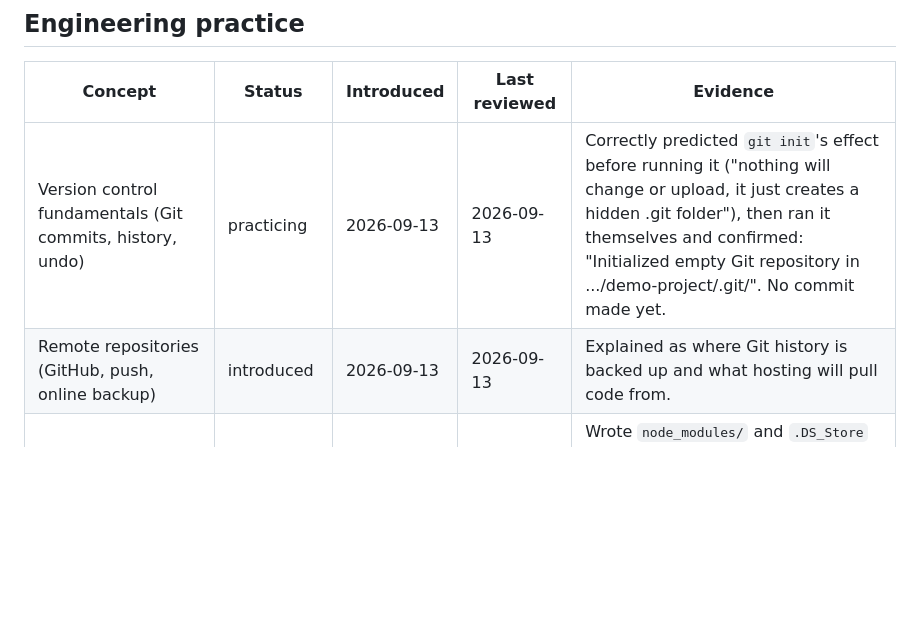
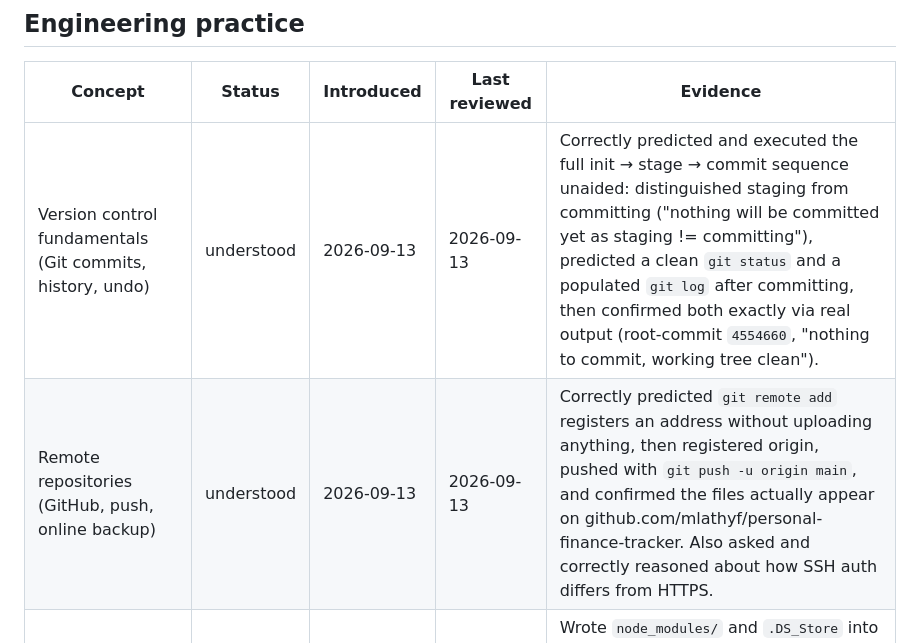
Before and after one commit to mlathyf/personal-finance-tracker, a Markdown page: learning/knowledge-graph.md, the part around the change. Rendered like a GitHub page; blank space fills up the shorter version.

Commit message:
Update learning docs: Section 1 tasks complete

```diff
--- a/learning/knowledge-graph.md
+++ b/learning/knowledge-graph.md
@@ -51,8 +51,8 @@ Quiz candidates are anything at **seed**, **introduced**, or **practicing** —
 
 | Concept | Status | Introduced | Last reviewed | Evidence |
 |---|---|---|---|---|
-| Version control fundamentals (Git commits, history, undo) | practicing | 2026-09-13 | 2026-09-13 | Correctly predicted `git init`'s effect before running it ("nothing will change or upload, it just creates a hidden .git folder"), then ran it themselves and confirmed: "Initialized empty Git repository in .../demo-project/.git/". No commit made yet. |
-| Remote repositories (GitHub, push, online backup) | introduced | 2026-09-13 | 2026-09-13 | Explained as where Git history is backed up and what hosting will pull code from. |
+| Version control fundamentals (Git commits, history, undo) | understood | 2026-09-13 | 2026-09-13 | Correctly predicted and executed the full init → stage → commit sequence unaided: distinguished staging from committing ("nothing will be committed yet as staging != committing"), predicted a clean `git status` and a populated `git log` after committing, then confirmed both exactly via real output (root-commit `4554660`, "nothing to commit, working tree clean"). |
+| Remote repositories (GitHub, push, online backup) | understood | 2026-09-13 | 2026-09-13 | Correctly predicted `git remote add` registers an address without uploading anything, then registered origin, pushed with `git push -u origin main`, and confirmed the files actually appear on github.com/mlathyf/personal-finance-tracker. Also asked and correctly reasoned about how SSH auth differs from HTTPS. |
 | `.gitignore` (what not to track) | understood | 2026-09-13 | 2026-09-13 | Wrote `node_modules/` and `.DS_Store` into the file correctly unaided, predicted `git status` would hide `node_modules` but still show `.gitignore` itself, then confirmed with real output matching exactly. |
 | Environment variables & secrets (never hardcode passwords) | introduced | 2026-09-13 | 2026-09-13 | Explained as component #7: settings/secrets that must differ from what's committed to GitHub. |
 | Dev vs. production environments | introduced | 2026-09-13 | 2026-09-13 | Same explanation as above — laptop vs. live-internet version. |
```
Also changed, not shown: learning/plan.md (+3 -3 lines).
